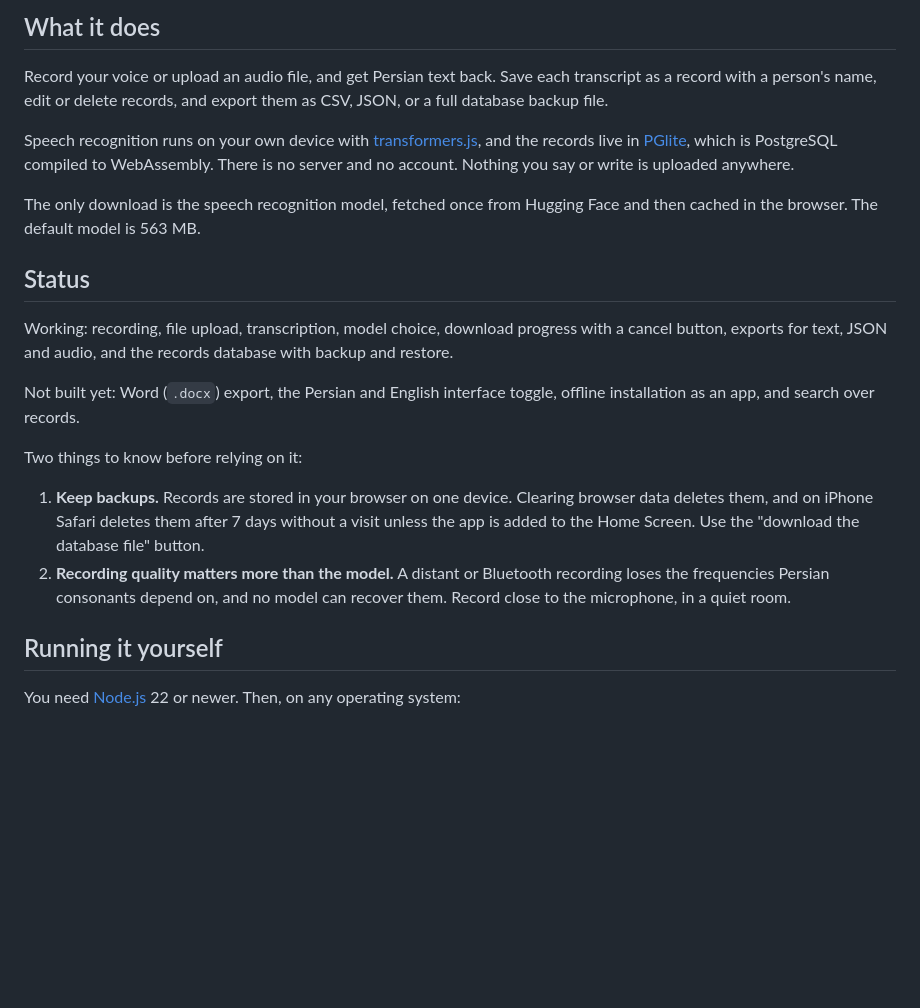
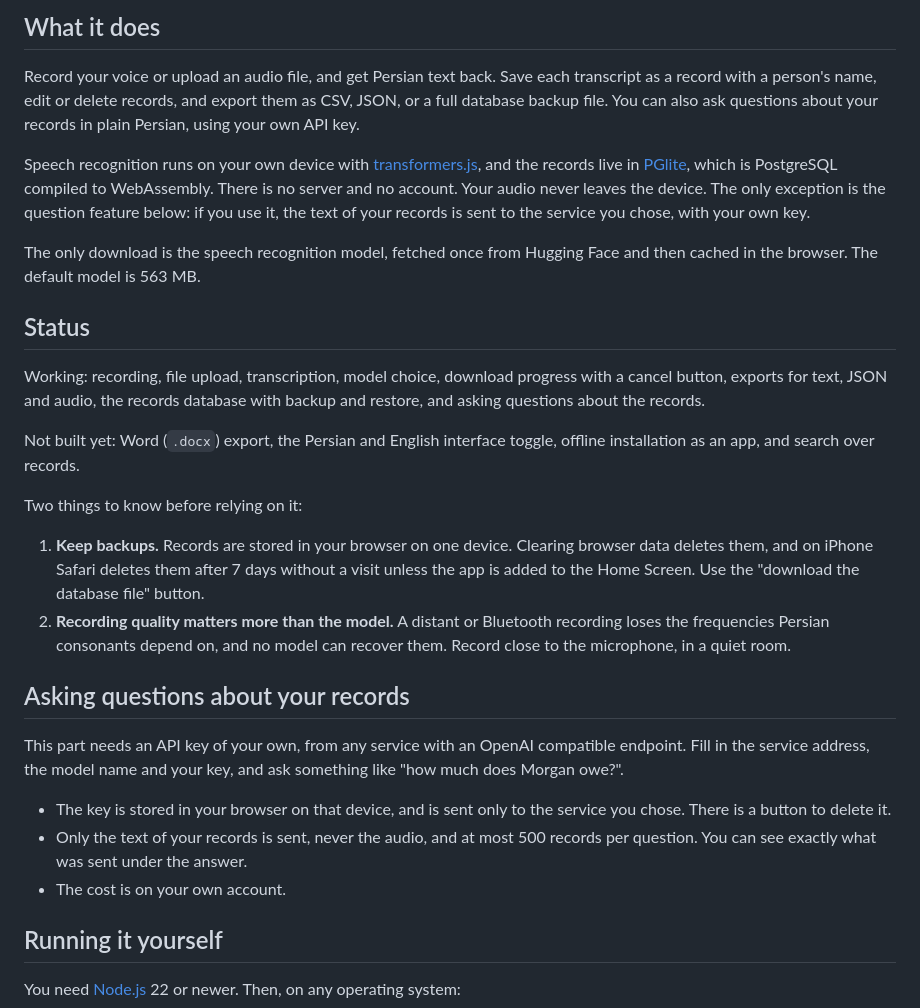
Before and after one commit to NimaaaAI/Write_audio_to_text, a Markdown page: README.md, the part around the change. GitHub-like rendering; blank space fills up the shorter version.

Commit message:
Document the question feature and correct the privacy claim

```diff
--- a/README.md
+++ b/README.md
@@ -9,12 +9,15 @@ for what you record.
 
 Record your voice or upload an audio file, and get Persian text back. Save each
 transcript as a record with a person's name, edit or delete records, and export
-them as CSV, JSON, or a full database backup file.
+them as CSV, JSON, or a full database backup file. You can also ask questions
+about your records in plain Persian, using your own API key.
 
 Speech recognition runs on your own device with
 [transformers.js](https://github.com/huggingface/transformers.js), and the records
 live in [PGlite](https://pglite.dev), which is PostgreSQL compiled to WebAssembly.
-There is no server and no account. Nothing you say or write is uploaded anywhere.
+There is no server and no account. Your audio never leaves the device. The only
+exception is the question feature below: if you use it, the text of your records
+is sent to the service you chose, with your own key.
 
 The only download is the speech recognition model, fetched once from Hugging Face
 and then cached in the browser. The default model is 563 MB.
@@ -22,8 +25,8 @@ and then cached in the browser. The default model is 563 MB.
 ## Status
 
 Working: recording, file upload, transcription, model choice, download progress
-with a cancel button, exports for text, JSON and audio, and the records database
-with backup and restore.
+with a cancel button, exports for text, JSON and audio, the records database with
+backup and restore, and asking questions about the records.
 
 Not built yet: Word (`.docx`) export, the Persian and English interface toggle,
 offline installation as an app, and search over records.
@@ -37,6 +40,18 @@ Two things to know before relying on it:
 2. **Recording quality matters more than the model.** A distant or Bluetooth
    recording loses the frequencies Persian consonants depend on, and no model can
    recover them. Record close to the microphone, in a quiet room.
+
+## Asking questions about your records
+
+This part needs an API key of your own, from any service with an OpenAI compatible
+endpoint. Fill in the service address, the model name and your key, and ask
+something like "how much does Morgan owe?".
+
+- The key is stored in your browser on that device, and is sent only to the
+  service you chose. There is a button to delete it.
+- Only the text of your records is sent, never the audio, and at most 500 records
+  per question. You can see exactly what was sent under the answer.
+- The cost is on your own account.
 
 ## Running it yourself
 
```
